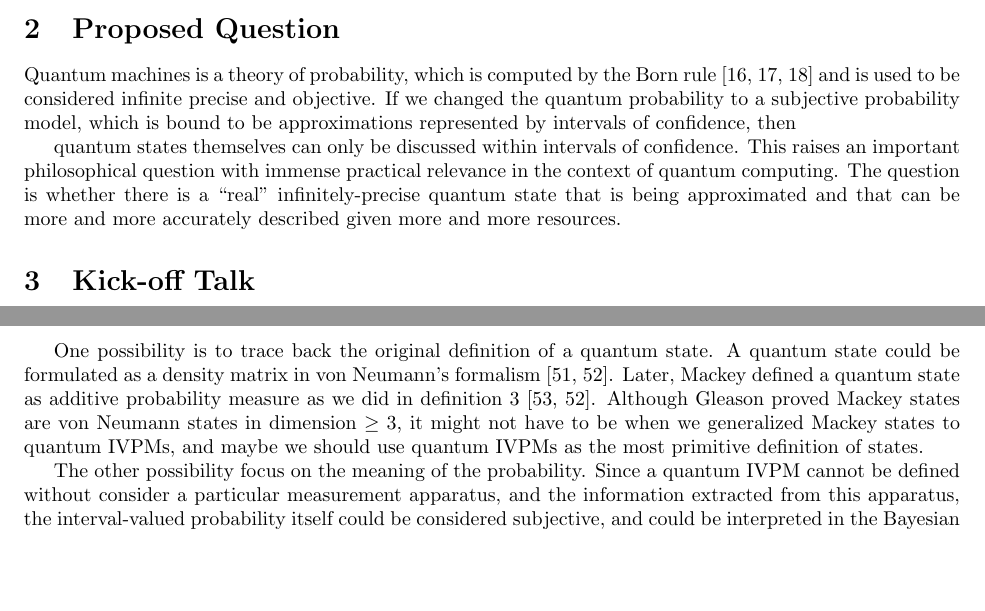
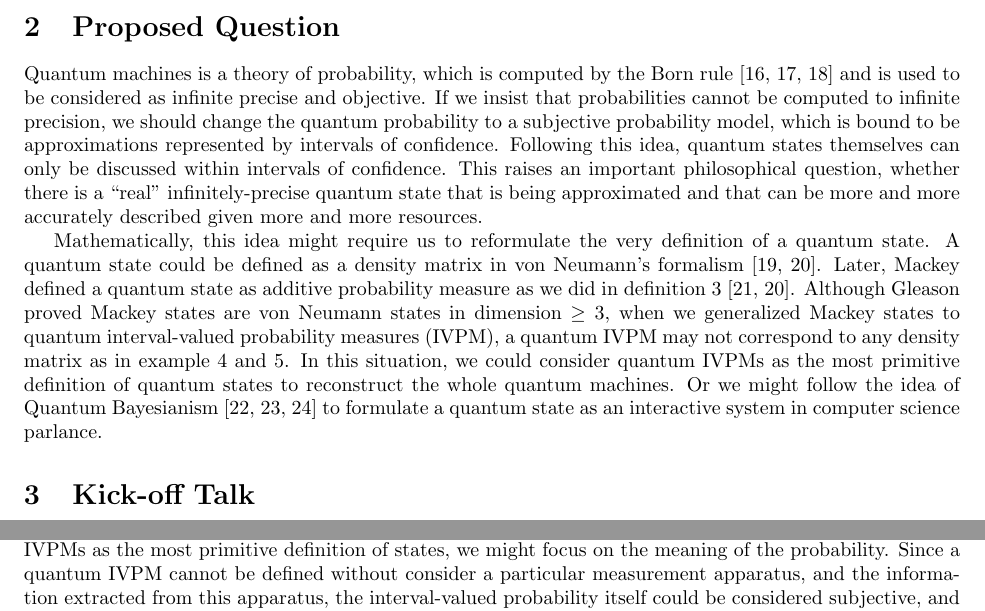
Before and after one commit to yuttai/Contextuality-and-Nonlocality-in-Discrete-Quantum-Theory, a LaTeX document (Rethinking Foundations of Physics 2017/application.tex): two parts of pages 2 and 10 of 13, joined at a grey line, cut so that both start at the same text, the shorter picture padded with empty space. Compiled offline with pdfLaTeX.

Commit message:
application.tex Updating...

```diff
--- a/Rethinking Foundations of Physics 2017/application.tex
+++ b/Rethinking Foundations of Physics 2017/application.tex
@@ -139,16 +139,31 @@ correlated:
 
 Quantum machines is a theory of probability, which is computed by
 the Born rule~\cite{Born1983,Mermin2007,Jaeger2007} and is used
-to be considered infinite precise and objective. If we changed the
-quantum probability to a subjective probability model, which is bound
-to be approximations represented by intervals of confidence, then
+to be considered as infinite precise and objective. If we insist that
+probabilities cannot be computed to infinite precision, we should
+change the quantum probability to a subjective probability model,
+which is bound to be approximations represented by intervals of confidence.
+Following this idea, quantum states themselves can only be discussed
+within intervals of confidence. This raises an important philosophical
+question, whether there is a ``real'' infinitely-precise quantum
+state that is being approximated and that can be more and more accurately
+described given more and more resources.
 
-quantum states themselves can only be discussed within intervals of
-confidence. This raises an important philosophical question with immense
-practical relevance in the context of quantum computing. The question
-is whether there is a ``real'' infinitely-precise quantum state
-that is being approximated and that can be more and more accurately
-described given more and more resources.
+Mathematically, this idea might require us to reformulate the very
+definition of a quantum state. A quantum state could be defined as
+a density matrix in von Neumann's formalism~\cite{vonNeumann1955,Varadarajan2008}.
+Later, Mackey defined a quantum state as additive probability measure
+as we did in definition~\ref{def:QuantumProbabilitySpace}~\cite{inun.606849520040101,Varadarajan2008}.
+Although Gleason proved Mackey states are von Neumann states in dimension
+$\ge3$, when we generalized Mackey states to quantum interval-valued
+probability measures (IVPM), a quantum IVPM may not correspond to
+any density matrix as in example~\ref{ex:three-dimensional-three-value}
+and \ref{ex:three-dimensional-4-value}. In this situation, we could
+consider quantum IVPMs as the most primitive definition of quantum
+states to reconstruct the whole quantum machines. Or we might follow
+the idea of Quantum Bayesianism~\cite{Fuchs2010,VonBaeyer2016,Fuchs2012}
+to formulate a quantum state as an interactive system in computer
+science parlance.
 
 \section{Kick-off Talk}
 
@@ -766,22 +781,11 @@ Although a family of more and more precise quantum IVPMs might be
 induced from a real quantum state, given a particular quantum IVPM,
 i.e., using a particular measurement apparatus, our investigation
 leaves an open question of whether behind it there exists a ``real''
-state. There are several possibilities.
-
-One possibility is to trace back the original definition of a quantum
-state. A quantum state could be formulated as a density matrix in
-von Neumann's formalism~\cite{vonNeumann1955,Varadarajan2008}. Later,
-Mackey defined a quantum state as additive probability measure as
-we did in definition~\ref{def:QuantumProbabilitySpace}~\cite{inun.606849520040101,Varadarajan2008}.
-Although Gleason proved Mackey states are von Neumann states in dimension
-$\ge3$, it might not have to be when we generalized Mackey states
-to quantum IVPMs, and maybe we should use quantum IVPMs as the most
-primitive definition of states.
-
-The other possibility focus on the meaning of the probability. Since
-a quantum IVPM cannot be defined without consider a particular measurement
-apparatus, and the information extracted from this apparatus, the
-interval-valued probability itself could be considered subjective,
+state. Despite the possibility to use quantum IVPMs as the most primitive
+definition of states, we might focus on the meaning of the probability.
+Since a quantum IVPM cannot be defined without consider a particular
+measurement apparatus, and the information extracted from this apparatus,
+the interval-valued probability itself could be considered subjective,
 and could be interpreted in the Bayesian sense as ``lack of knowledge''.
 This, and similar arguments elegantly expressed by recent work on
 Quantum Bayesianism~\cite{Fuchs2010,VonBaeyer2016,Fuchs2012}, which
```
Also changed, not shown: 1 other file.
